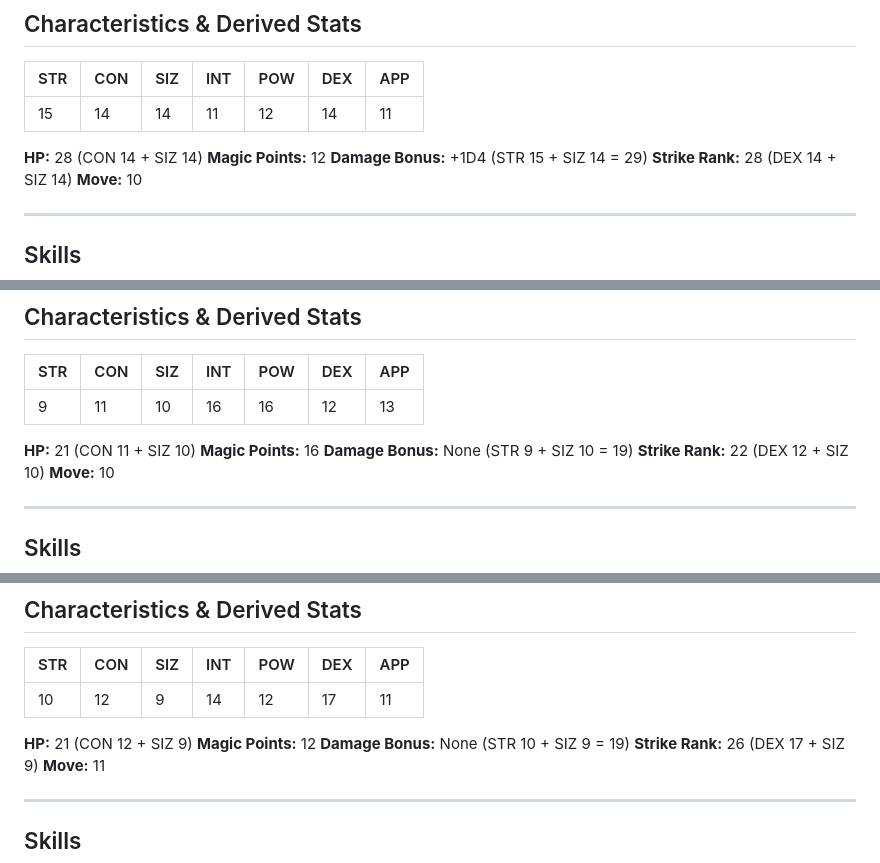
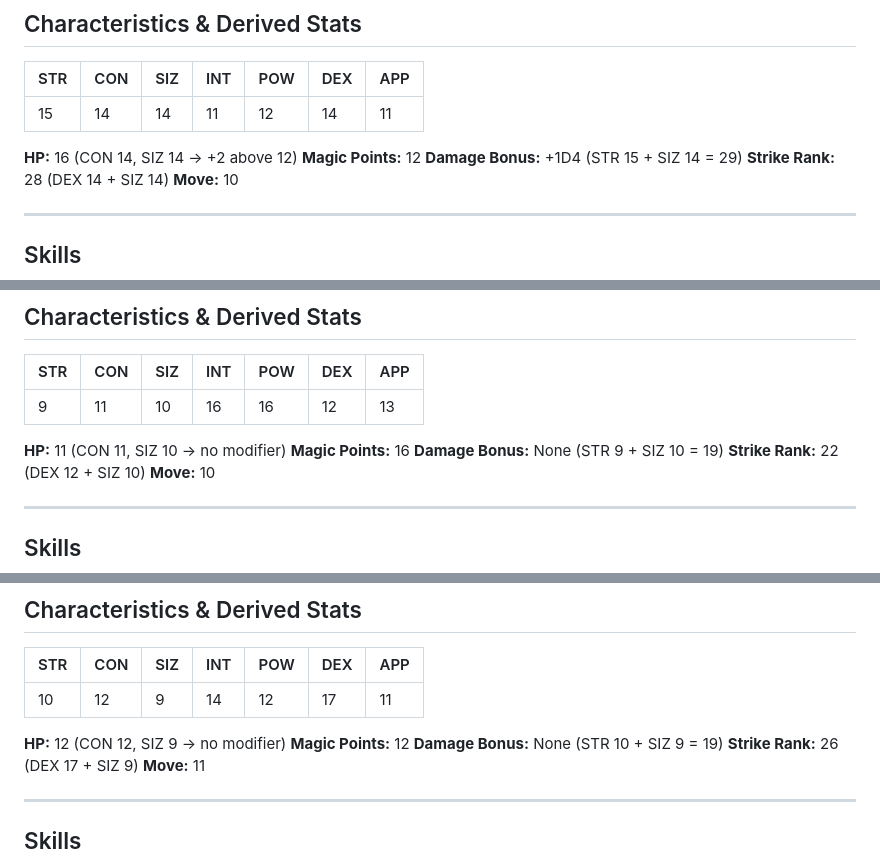
Before and after one commit to slaguru666/ChaosiumCon26, a Markdown page: scenario-library/stormbringer/stormbringer-kelen-pact-player-characters.md, 3 parts joined by grey strips. Drawn GitHub-style.

```diff
--- a/scenario-library/stormbringer/stormbringer-kelen-pact-player-characters.md
+++ b/scenario-library/stormbringer/stormbringer-kelen-pact-player-characters.md
@@ -45,7 +45,7 @@
 |-----|-----|-----|-----|-----|-----|-----|
 | 15  | 14  | 14  | 11  | 12  | 14  | 11  |
 
-**HP:** 28 (CON 14 + SIZ 14)
+**HP:** 16 (CON 14, SIZ 14 → +2 above 12)
 **Magic Points:** 12
 **Damage Bonus:** +1D4 (STR 15 + SIZ 14 = 29)
 **Strike Rank:** 28 (DEX 14 + SIZ 14)
@@ -131,7 +131,7 @@ Six months ago, the sorcerer Kelen hired him to escort supplies to the moor tree
 |-----|-----|-----|-----|-----|-----|-----|
 | 9   | 11  | 10  | 16  | 16  | 12  | 13  |
 
-**HP:** 21 (CON 11 + SIZ 10)
+**HP:** 11 (CON 11, SIZ 10 → no modifier)
 **Magic Points:** 16
 **Damage Bonus:** None (STR 9 + SIZ 10 = 19)
 **Strike Rank:** 22 (DEX 12 + SIZ 10)
@@ -221,7 +221,7 @@ She is not unaware of the danger. She is choosing to treat documentation as a co
 |-----|-----|-----|-----|-----|-----|-----|
 | 10  | 12  | 9   | 14  | 12  | 17  | 11  |
 
-**HP:** 21 (CON 12 + SIZ 9)
+**HP:** 12 (CON 12, SIZ 9 → no modifier)
 **Magic Points:** 12
 **Damage Bonus:** None (STR 10 + SIZ 9 = 19)
 **Strike Rank:** 26 (DEX 17 + SIZ 9)
```
Also changed, not shown: other parts of scenario-library/stormbringer/stormbringer-kelen-pact-player-characters.md (+3 -3 lines).
